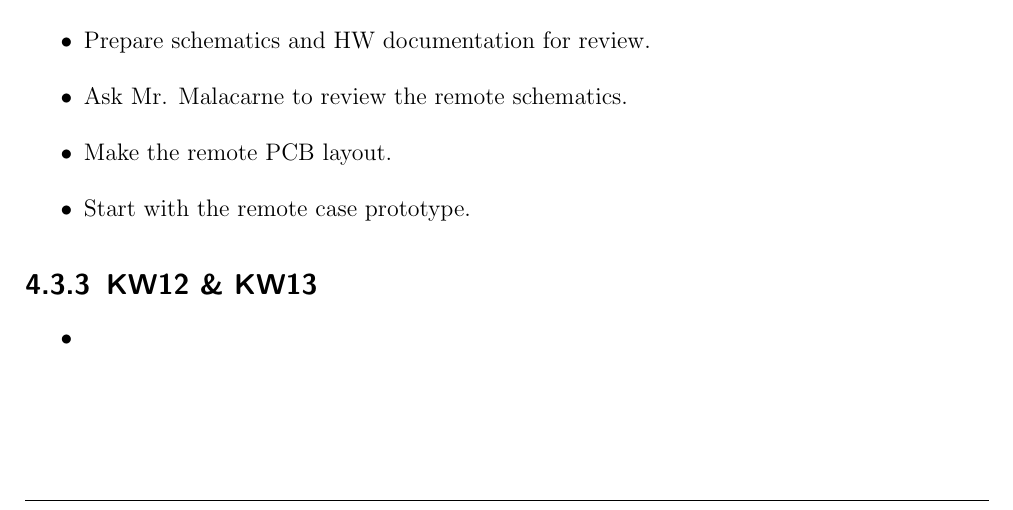
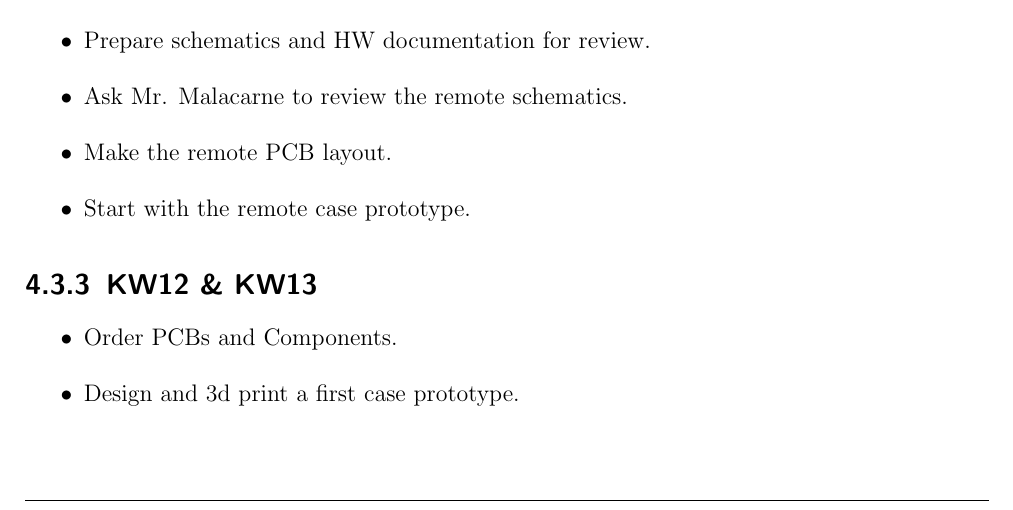
Before and after one commit to Jowllel/Wireless-ScoreBoard, a LaTeX thesis (2_Documentation/Documentation_Wireless_ScoreBoard_Remote/main.tex, which reads 2_Documentation/Documentation_Wireless_ScoreBoard_Remote/Chapters/Appendix_A.tex): part of page 21 of 33, cut so that both start at the same text. Compiled offline with pdfLaTeX.

Commit message:
2 week plan for KW12 & 13.

```diff
--- a/2_Documentation/Documentation_Wireless_ScoreBoard_Remote/Chapters/Appendix_A.tex
+++ b/2_Documentation/Documentation_Wireless_ScoreBoard_Remote/Chapters/Appendix_A.tex
@@ -67,7 +67,8 @@
 \subsection{KW12 \& KW13}
 \label{ssec:KW12_KW13}
 \begin{itemize}
-    \item
+    \item Order PCBs and Components.
+    \item Design and 3d print a first case prototype.
 \end{itemize}
 
 
```
